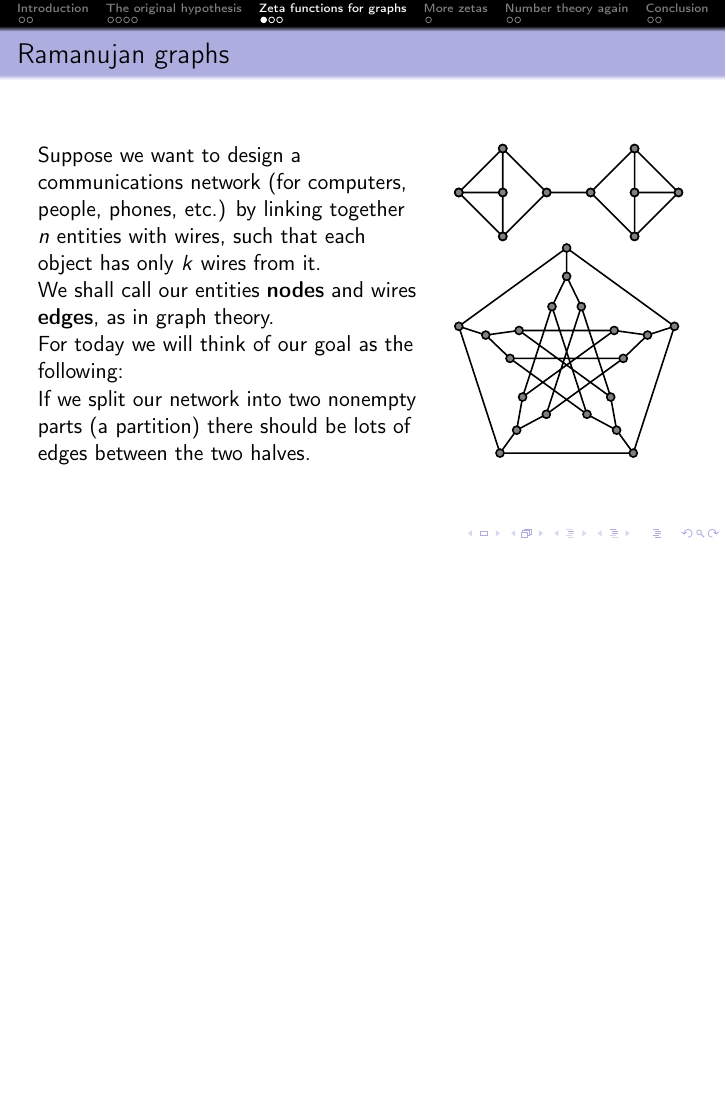
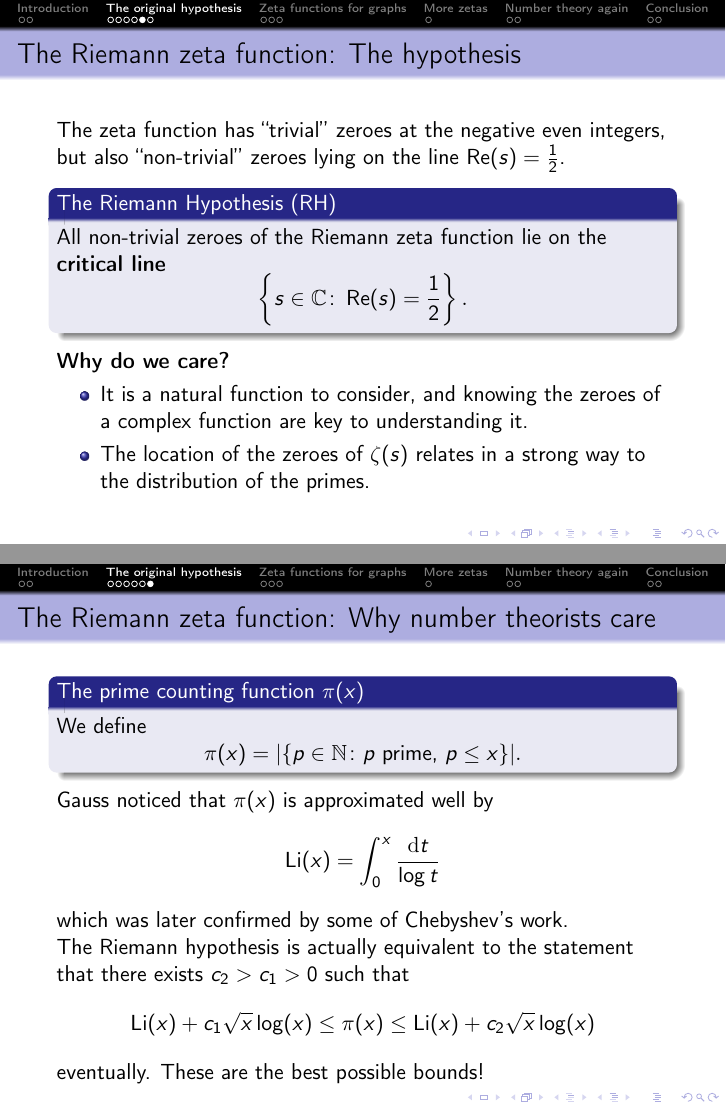
Before and after one commit to alexjbest/talks, LaTeX slides (riemann/slides.tex): page 22 of 43 before the commit and pages 22 and 25 of 51 after it, the two joined at a grey line, the shorter picture padded with empty space. Compiled offline with pdfLaTeX.

Commit message:
more rh talk done

```diff
--- a/riemann/slides.tex
+++ b/riemann/slides.tex
@@ -82,6 +83,38 @@ Already Euler had (more or less) noticed that
 \end{center}
 \end{frame}
 
+\begin{frame}{The Riemann zeta function: The hypothesis}
+The zeta function has ``trivial'' zeroes at the negative even integers, but also ``non-trivial'' zeroes lying on the line $\operatorname{Re}(s) = \frac{1}{2}$.
+\pause\begin{block}{The Riemann Hypothesis (RH)}
+All non-trivial zeroes of the Riemann zeta function lie on the \emph{critical line}
+\[\left\{s\in \mathbb{C} \colon \operatorname{Re}(s) = \frac{1}{2}\right\}.\]
+\end{block}\note{Riemann himself couldn't make nice plots like we can and instead defined another function with the same non-trivial zeroes as the zeta}
+\pause {\bf Why do we care?} \note{Riemann considered it very likely that all the zeroes of the function lay on the critical line, but didn't seem particularly interested in trying to prove it}
+\begin{itemize}
+\pause \item It is a natural function to consider, and knowing the zeroes of a complex function are key to understanding it. \note{those who came to bartels talk on what is an elliptic curve and why should I care, the take away there was really, its the least complicated class of curve thats complicated enough that we dont understand it, and I guess you could say something similar about riemann's zeta}
+\pause \item The location of the zeroes of $\zeta(s)$ relates in a strong way to the distribution of the primes.
+\end{itemize}
+\end{frame}
+
+\begin{frame}{The Riemann zeta function: Why number theorists care}
+\note{the primes are the basic building blocks of the natural numbers, so knowing their behaviour is very useful. It is pretty much impossible given a prime to tell when the next one occurs, however it is possible to work out formulae that approximate how the number of primes grows as we move further through the naturals. In fact Riemanns paper was entitled on the number of primes less than a given magnitude.}
+\begin{block}{The prime counting function $\pi(x)$}
+We define
+\[ \pi(x) = |\{p \in \mathbb{N} \colon p \text{ prime, }p\le x\}|.\]
+\end{block} \note{Riemanns paper initiated use of complex analysis to study this function.}
+
+\pause Gauss noticed that $\pi(x)$ is approximated well by
+\[\operatorname{Li}(x) = \int_{0}^{x} \frac{\mathrm{d} t}{\log t}\]
+which was later confirmed by some of Chebyshev's work.
+
+\pause The Riemann hypothesis is actually equivalent to the statement that there exists $c_2 > c_1 > 0$ such that
+\[\operatorname{Li}(x) + c_1\sqrt{x}\log(x) \le \pi(x) \le \operatorname{Li}(x) + c_2\sqrt{x}\log(x)\]
+eventually.
+These are the best possible bounds! \note{Shown by Koch, of snowflake fame}
+\end{frame}
+
+\note{I've talked for some time now about RH so I suppose I should move onto some others}
+
 \section{Zeta functions for graphs}
 \note{now time for something completely different, the links should become clear shortly.}
 
```
Also changed, not shown: riemann/slides.pdf, riemann/slides.tex (36 more changed lines).
